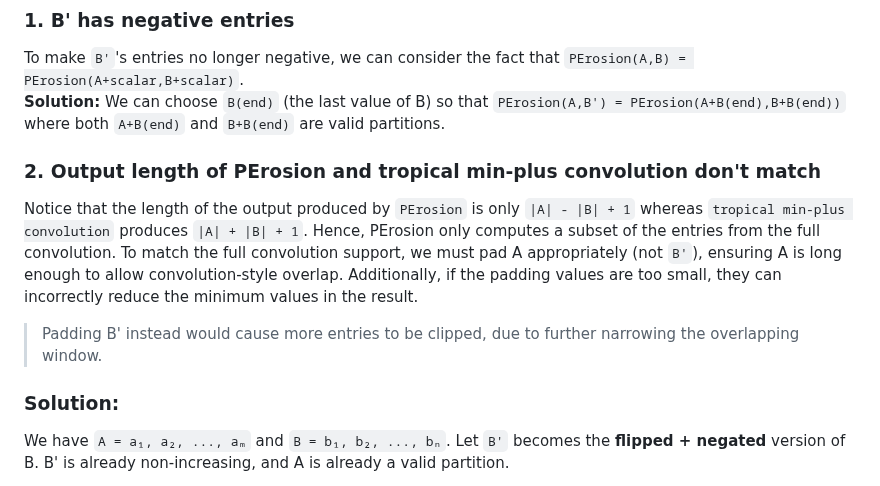
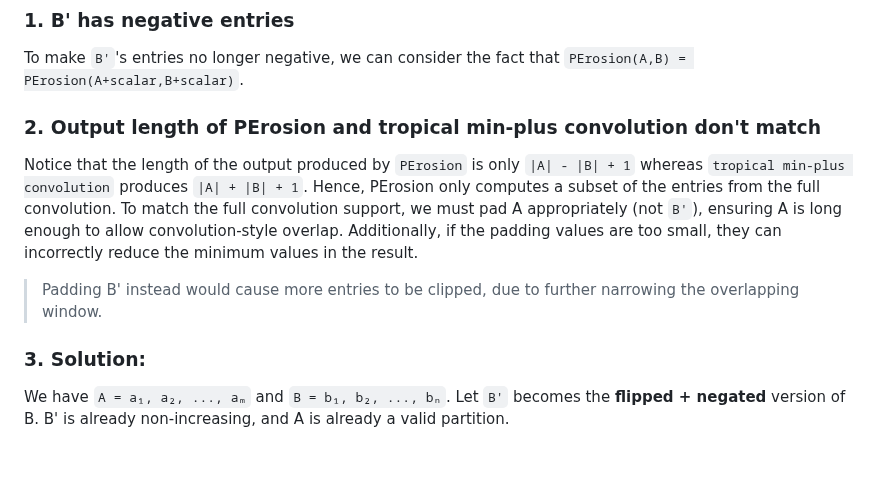
Before and after one commit to zedttxj/Image-Processing-Tool-with-Matlab, a Markdown page: optional/PErosion.md, the part around the change. Drawn GitHub-style; blank space fills up the shorter version.

```diff
--- a/optional/PErosion.md
+++ b/optional/PErosion.md
@@ -193,14 +193,13 @@ However, we cannot directly conclude that `A PErosion B' = A ⊗ B - 1` in the r
 ### 1. B' has negative entries
 
 To make `B'`'s entries no longer negative, we can consider the fact that `PErosion(A,B) = PErosion(A+scalar,B+scalar)`.
-**Solution:** We can choose `B(end)` (the last value of B) so that `PErosion(A,B') = PErosion(A+B(end),B+B(end))` where both `A+B(end)` and `B+B(end)` are valid partitions.
 
 ### 2. Output length of PErosion and tropical min-plus convolution don't match
 
 Notice that the length of the output produced by `PErosion` is only `|A| - |B| + 1` whereas `tropical min-plus convolution` produces `|A| + |B| + 1`. Hence, PErosion only computes a subset of the entries from the full convolution. To match the full convolution support, we must pad A appropriately (not `B'`), ensuring A is long enough to allow convolution-style overlap. Additionally, if the padding values are too small, they can incorrectly reduce the minimum values in the result.
 > Padding B' instead would cause more entries to be clipped, due to further narrowing the overlapping window.
 
-### Solution:
+### 3. Solution:
 
 We have `A = a₁, a₂, ..., aₘ` and `B = b₁, b₂, ..., bₙ`.
 Let `B'` becomes the **flipped + negated** version of B. B' is already non-increasing, and A is already a valid partition.
```
